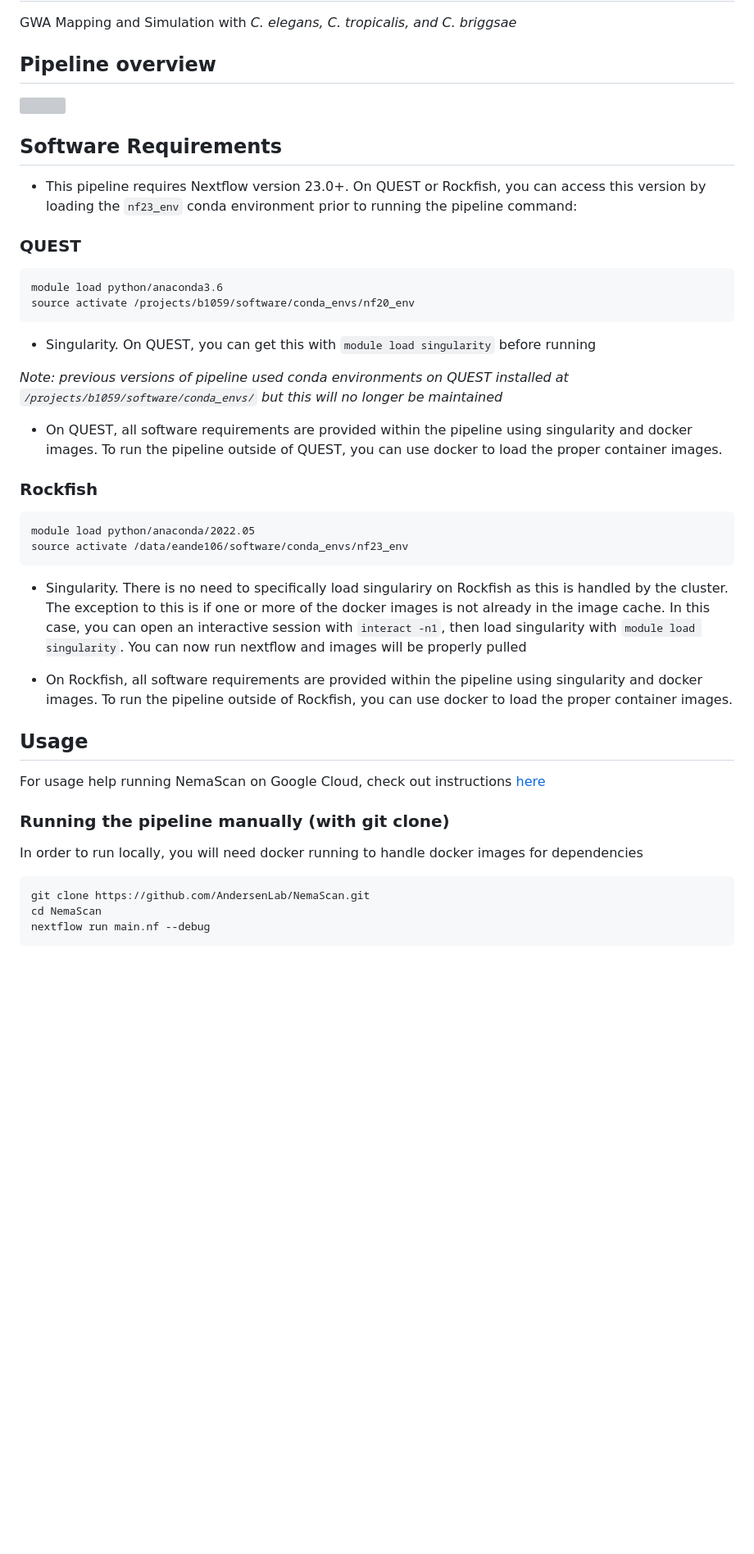
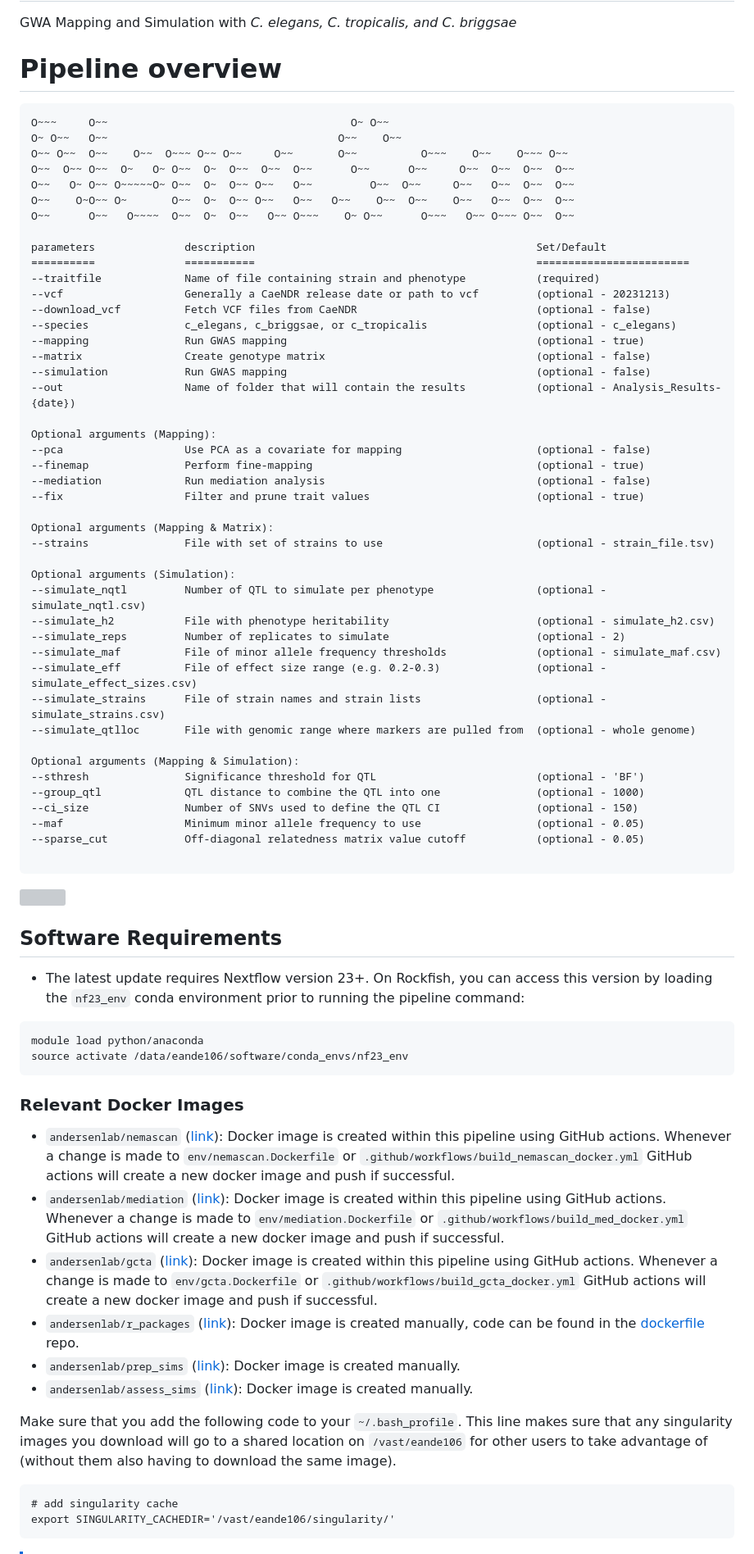
Before and after one commit to AndersenLab/NemaScan, a Markdown page: README.md, the part around the change printed below. Shown: that part at 82% size. Rendered like a GitHub page; blank space fills up the shorter version; grey boxes are pictures that could not be loaded.

````diff
--- a/README.md
+++ b/README.md
@@ -4,48 +2,79 @@
 
 GWA Mapping and Simulation with _C. elegans, C. tropicalis, and C. briggsae_
 
-## Pipeline overview
+# Pipeline overview
+
+```
+O~~~     O~~                                      O~ O~~
+O~ O~~   O~~                                    O~~    O~~
+O~~ O~~  O~~    O~~  O~~~ O~~ O~~     O~~       O~~          O~~~    O~~    O~~~ O~~
+O~~  O~~ O~~  O~   O~ O~~  O~  O~~  O~~  O~~      O~~      O~~     O~~  O~~  O~~  O~~
+O~~   O~ O~~ O~~~~~O~ O~~  O~  O~~ O~~   O~~         O~~  O~~     O~~   O~~  O~~  O~~
+O~~    O~O~~ O~       O~~  O~  O~~ O~~   O~~   O~~    O~~  O~~    O~~   O~~  O~~  O~~
+O~~      O~~   O~~~~  O~~  O~  O~~   O~~ O~~~    O~ O~~      O~~~   O~~ O~~~ O~~  O~~
+
+parameters              description                                            Set/Default
+==========              ===========                                            ========================
+--traitfile             Name of file containing strain and phenotype           (required)
+--vcf                   Generally a CaeNDR release date or path to vcf         (optional - 20231213)
+--download_vcf          Fetch VCF files from CaeNDR                            (optional - false)
+--species               c_elegans, c_briggsae, or c_tropicalis                 (optional - c_elegans)
+--mapping               Run GWAS mapping                                       (optional - true)
+--matrix                Create genotype matrix                                 (optional - false)
+--simulation            Run GWAS mapping                                       (optional - false)
+--out                   Name of folder that will contain the results           (optional - Analysis_Results-{date})
+
+Optional arguments (Mapping):
+--pca                   Use PCA as a covariate for mapping                     (optional - false)
+--finemap               Perform fine-mapping                                   (optional - true)
+--mediation             Run mediation analysis                                 (optional - false)
+--fix                   Filter and prune trait values                          (optional - true)
+
+Optional arguments (Mapping & Matrix):
+--strains               File with set of strains to use                        (optional - strain_file.tsv)
+
+Optional arguments (Simulation):
+--simulate_nqtl         Number of QTL to simulate per phenotype                (optional - simulate_nqtl.csv)
+--simulate_h2           File with phenotype heritability                       (optional - simulate_h2.csv)
+--simulate_reps         Number of replicates to simulate                       (optional - 2)
+--simulate_maf          File of minor allele frequency thresholds              (optional - simulate_maf.csv)
+--simulate_eff          File of effect size range (e.g. 0.2-0.3)               (optional - simulate_effect_sizes.csv)
+--simulate_strains      File of strain names and strain lists                  (optional - simulate_strains.csv)
+--simulate_qtlloc       File with genomic range where markers are pulled from  (optional - whole genome)
+
+Optional arguments (Mapping & Simulation):
+--sthresh               Significance threshold for QTL                         (optional - 'BF')
+--group_qtl             QTL distance to combine the QTL into one               (optional - 1000)
+--ci_size               Number of SNVs used to define the QTL CI               (optional - 150)
+--maf                   Minimum minor allele frequency to use                  (optional - 0.05)
+--sparse_cut            Off-diagonal relatedness matrix value cutoff           (optional - 0.05)
+
+```
 
 ![](img/nemascan.drawio.svg)
 
 ## Software Requirements
 
-* This pipeline requires Nextflow version 23.0+. On QUEST or Rockfish, you can access this version by loading the `nf23_env` conda environment prior to running the pipeline command:
-
-### QUEST
+* The latest update requires Nextflow version 23+. On Rockfish, you can access this version by loading the `nf23_env` conda environment prior to running the pipeline command:
 
 ```
-module load python/anaconda3.6
-source activate /projects/b1059/software/conda_envs/nf20_env
-```
-* Singularity. On QUEST, you can get this with `module load singularity` before running
-
-*Note: previous versions of pipeline used conda environments on QUEST installed at `/projects/b1059/software/conda_envs/` but this will no longer be maintained*
-
-* On QUEST, all software requirements are provided within the pipeline using singularity and docker images. To run the pipeline outside of QUEST, you can use docker to load the proper container images.
-
-### Rockfish
-
-```
-module load python/anaconda/2022.05
+module load python/anaconda
 source activate /data/eande106/software/conda_envs/nf23_env
 ```
 
-* Singularity. There is no need to specifically load singulariry on Rockfish as this is handled by the cluster. The exception to this is if one or more of the docker images is not already in the image cache. In this case, you can open an interactive session with `interact -n1`, then load singularity with `module load singularity`. You can now run nextflow and images will be properly pulled
+### Relevant Docker Images
 
-* On Rockfish, all software requirements are provided within the pipeline using singularity and docker images. To run the pipeline outside of Rockfish, you can use docker to load the proper container images.
+* `andersenlab/nemascan` ([link](https://hub.docker.com/r/andersenlab/nemascan)): Docker image is created within this pipeline using GitHub actions. Whenever a change is made to `env/nemascan.Dockerfile` or `.github/workflows/build_nemascan_docker.yml` GitHub actions will create a new docker image and push if successful.
+* `andersenlab/mediation` ([link](https://hub.docker.com/r/andersenlab/mediation)): Docker image is created within this pipeline using GitHub actions. Whenever a change is made to `env/mediation.Dockerfile` or `.github/workflows/build_med_docker.yml` GitHub actions will create a new docker image and push if successful.
+* `andersenlab/gcta` ([link](https://hub.docker.com/r/andersenlab/gcta)): Docker image is created within this pipeline using GitHub actions. Whenever a change is made to `env/gcta.Dockerfile` or `.github/workflows/build_gcta_docker.yml` GitHub actions will create a new docker image and push if successful.
+* `andersenlab/r_packages` ([link](https://hub.docker.com/r/andersenlab/r_packages)): Docker image is created manually, code can be found in the [dockerfile](https://github.com/AndersenLab/dockerfile/tree/master/r_packages) repo.
+* `andersenlab/prep_sims` ([link](https://hub.docker.com/r/mckeowr1/prep_sims)): Docker image is created manually.
+* `andersenlab/assess_sims` ([link](https://hub.docker.com/r/mckeowr1/assess_sims)): Docker image is created manually.
 
-## Usage
-
-For usage help running NemaScan on Google Cloud, check out instructions [here](GCP_readme.md)
-
-### Running the pipeline manually (with git clone)
-
-In order to run locally, you will need docker running to handle docker images for dependencies
+Make sure that you add the following code to your `~/.bash_profile`. This line makes sure that any singularity images you download will go to a shared location on `/vast/eande106` for other users to take advantage of (without them also having to download the same image).
 
 ```
-git clone https://github.com/AndersenLab/NemaScan.git
-cd NemaScan
-nextflow run main.nf --debug
+# add singularity cache
+export SINGULARITY_CACHEDIR='/vast/eande106/singularity/'
 ```
 
````
Also changed, not shown: other parts of README.md (+201 -270 lines).
